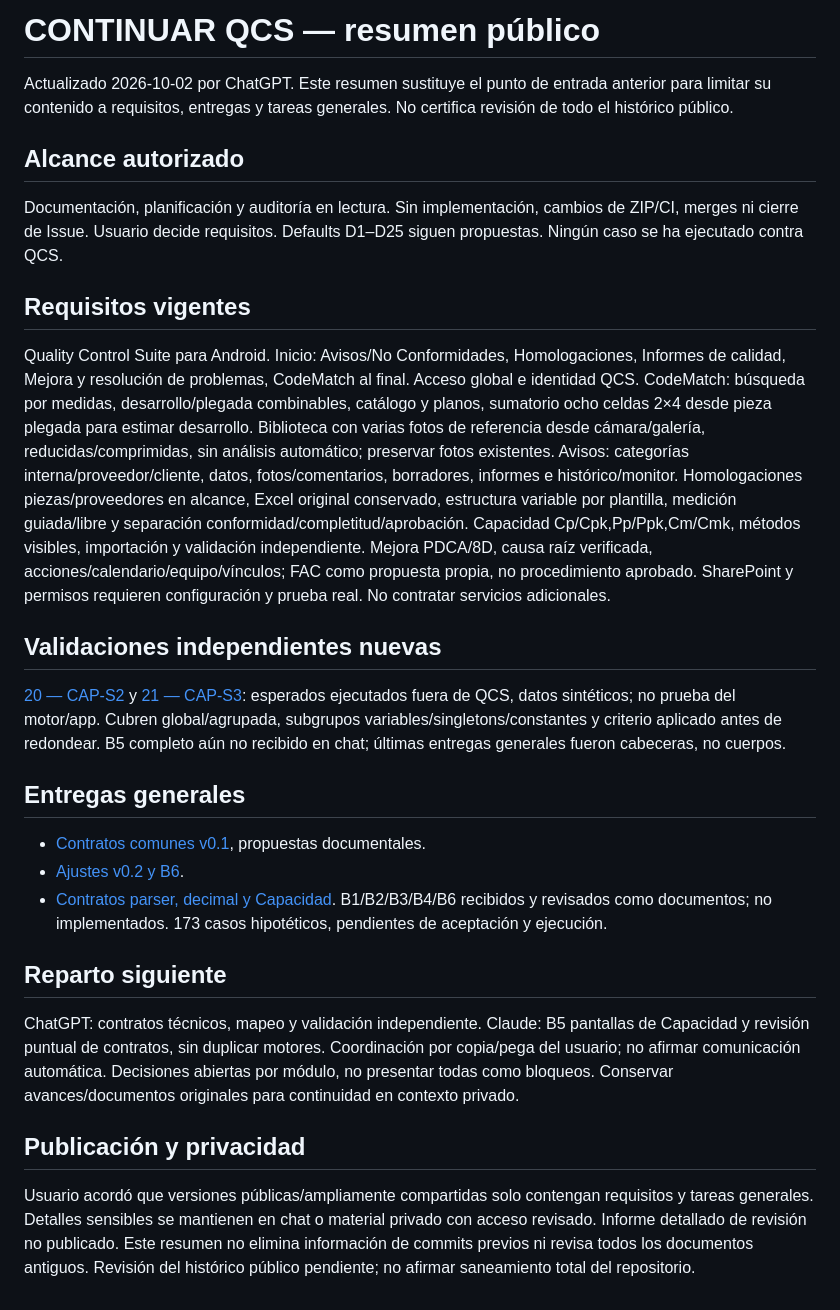
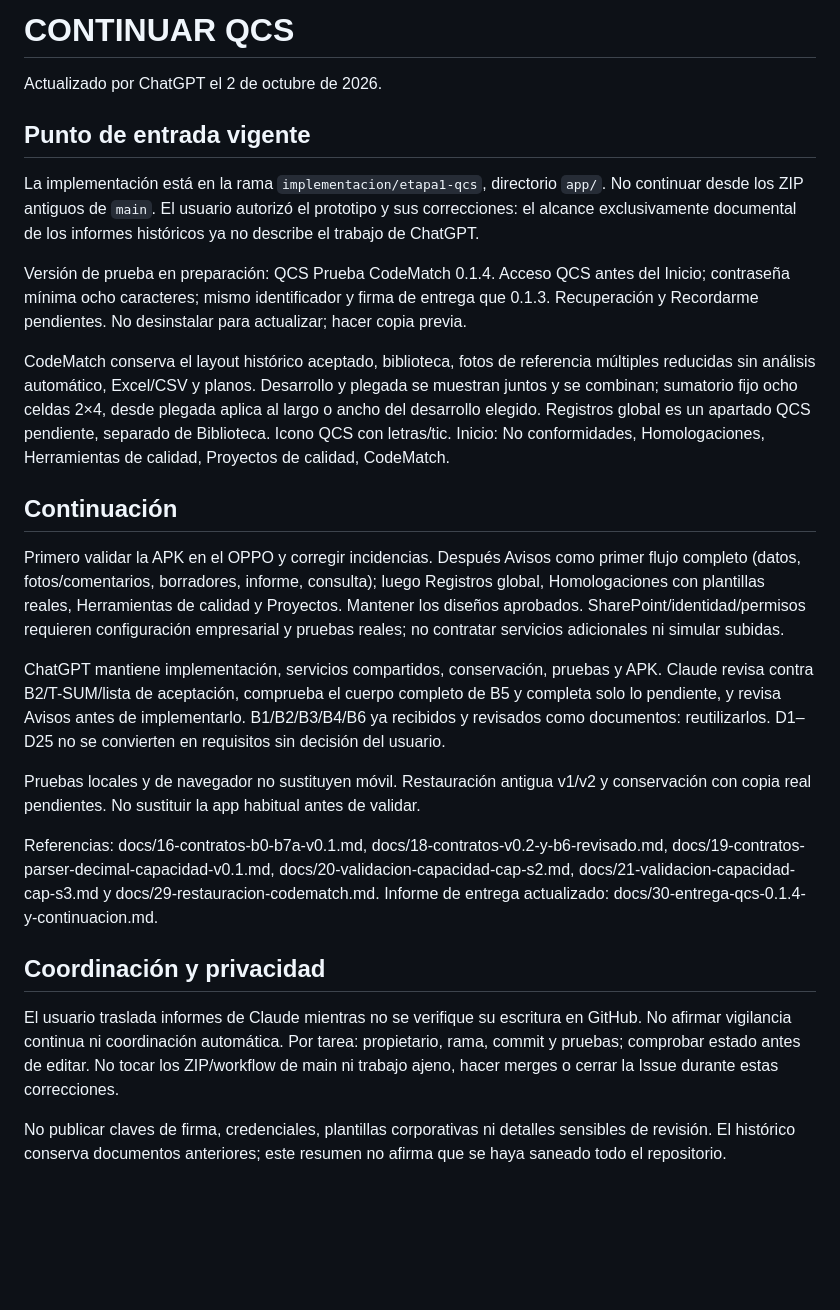
Before and after one commit to ICodeMatch/QCS-v1.0, a Markdown page: docs/CONTINUAR-QCS.md, the part around the change. GitHub-like rendering; blank space fills up the shorter version.

Commit message:
docs: entrega QCS 0.1.4 y plan de continuación [skip ci]

```diff
--- a/docs/CONTINUAR-QCS.md
+++ b/docs/CONTINUAR-QCS.md
@@ -1,31 +1,27 @@
-# CONTINUAR QCS — resumen público
-Actualizado 2026-10-02 por ChatGPT. Este resumen sustituye el punto de entrada anterior para limitar su contenido a requisitos, entregas y tareas generales. No certifica revisión de todo el histórico público.
+# CONTINUAR QCS
 
-## Alcance autorizado
-Documentación, planificación y auditoría en lectura. Sin implementación, cambios de ZIP/CI, merges ni cierre de Issue. Usuario decide requisitos. Defaults D1–D25 siguen propuestas. Ningún caso se ha ejecutado contra QCS.
+Actualizado por ChatGPT el 2 de octubre de 2026.
 
-## Requisitos vigentes
-Quality Control Suite para Android. Inicio: Avisos/No Conformidades, Homologaciones, Informes de calidad, Mejora y resolución de problemas, CodeMatch al final. Acceso global e identidad QCS.
-CodeMatch: búsqueda por medidas, desarrollo/plegada combinables, catálogo y planos, sumatorio ocho celdas 2×4 desde pieza plegada para estimar desarrollo. Biblioteca con varias fotos de referencia desde cámara/galería, reducidas/comprimidas, sin análisis automático; preservar fotos existentes.
-Avisos: categorías interna/proveedor/cliente, datos, fotos/comentarios, borradores, informes e histórico/monitor.
-Homologaciones piezas/proveedores en alcance, Excel original conservado, estructura variable por plantilla, medición guiada/libre y separación conformidad/completitud/aprobación.
-Capacidad Cp/Cpk,Pp/Ppk,Cm/Cmk, métodos visibles, importación y validación independiente.
-Mejora PDCA/8D, causa raíz verificada, acciones/calendario/equipo/vínculos; FAC como propuesta propia, no procedimiento aprobado.
-SharePoint y permisos requieren configuración y prueba real. No contratar servicios adicionales.
+## Punto de entrada vigente
 
-## Validaciones independientes nuevas
-[20 — CAP-S2](20-validacion-capacidad-cap-s2.md) y [21 — CAP-S3](21-validacion-capacidad-cap-s3.md): esperados ejecutados fuera de QCS, datos sintéticos; no prueba del motor/app. Cubren global/agrupada, subgrupos variables/singletons/constantes y criterio aplicado antes de redondear. B5 completo aún no recibido en chat; últimas entregas generales fueron cabeceras, no cuerpos.
+La implementación está en la rama `implementacion/etapa1-qcs`, directorio `app/`. No continuar desde los ZIP antiguos de `main`. El usuario autorizó el prototipo y sus correcciones: el alcance exclusivamente documental de los informes históricos ya no describe el trabajo de ChatGPT.
 
-## Entregas generales
-- [Contratos comunes v0.1](16-contratos-b0-b7a-v0.1.md), propuestas documentales.
-- [Ajustes v0.2 y B6](18-contratos-v0.2-y-b6-revisado.md).
-- [Contratos parser, decimal y Capacidad](19-contratos-parser-decimal-capacidad-v0.1.md).
-B1/B2/B3/B4/B6 recibidos y revisados como documentos; no implementados. 173 casos hipotéticos, pendientes de aceptación y ejecución.
+Versión de prueba en preparación: QCS Prueba CodeMatch 0.1.4. Acceso QCS antes del Inicio; contraseña mínima ocho caracteres; mismo identificador y firma de entrega que 0.1.3. Recuperación y Recordarme pendientes. No desinstalar para actualizar; hacer copia previa.
 
-## Reparto siguiente
-ChatGPT: contratos técnicos, mapeo y validación independiente. Claude: B5 pantallas de Capacidad y revisión puntual de contratos, sin duplicar motores. Coordinación por copia/pega del usuario; no afirmar comunicación automática.
-Decisiones abiertas por módulo, no presentar todas como bloqueos. Conservar avances/documentos originales para continuidad en contexto privado.
+CodeMatch conserva el layout histórico aceptado, biblioteca, fotos de referencia múltiples reducidas sin análisis automático, Excel/CSV y planos. Desarrollo y plegada se muestran juntos y se combinan; sumatorio fijo ocho celdas 2×4, desde plegada aplica al largo o ancho del desarrollo elegido. Registros global es un apartado QCS pendiente, separado de Biblioteca. Icono QCS con letras/tic. Inicio: No conformidades, Homologaciones, Herramientas de calidad, Proyectos de calidad, CodeMatch.
 
-## Publicación y privacidad
-Usuario acordó que versiones públicas/ampliamente compartidas solo contengan requisitos y tareas generales. Detalles sensibles se mantienen en chat o material privado con acceso revisado. Informe detallado de revisión no publicado.
-Este resumen no elimina información de commits previos ni revisa todos los documentos antiguos. Revisión del histórico público pendiente; no afirmar saneamiento total del repositorio.
+## Continuación
+
+Primero validar la APK en el OPPO y corregir incidencias. Después Avisos como primer flujo completo (datos, fotos/comentarios, borradores, informe, consulta); luego Registros global, Homologaciones con plantillas reales, Herramientas de calidad y Proyectos. Mantener los diseños aprobados. SharePoint/identidad/permisos requieren configuración empresarial y pruebas reales; no contratar servicios adicionales ni simular subidas.
+
+ChatGPT mantiene implementación, servicios compartidos, conservación, pruebas y APK. Claude revisa contra B2/T-SUM/lista de aceptación, comprueba el cuerpo completo de B5 y completa solo lo pendiente, y revisa Avisos antes de implementarlo. B1/B2/B3/B4/B6 ya recibidos y revisados como documentos: reutilizarlos. D1–D25 no se convierten en requisitos sin decisión del usuario.
+
+Pruebas locales y de navegador no sustituyen móvil. Restauración antigua v1/v2 y conservación con copia real pendientes. No sustituir la app habitual antes de validar.
+
+Referencias: docs/16-contratos-b0-b7a-v0.1.md, docs/18-contratos-v0.2-y-b6-revisado.md, docs/19-contratos-parser-decimal-capacidad-v0.1.md, docs/20-validacion-capacidad-cap-s2.md, docs/21-validacion-capacidad-cap-s3.md y docs/29-restauracion-codematch.md. Informe de entrega actualizado: docs/30-entrega-qcs-0.1.4-y-continuacion.md.
+
+## Coordinación y privacidad
+
+El usuario traslada informes de Claude mientras no se verifique su escritura en GitHub. No afirmar vigilancia continua ni coordinación automática. Por tarea: propietario, rama, commit y pruebas; comprobar estado antes de editar. No tocar los ZIP/workflow de main ni trabajo ajeno, hacer merges o cerrar la Issue durante estas correcciones.
+
+No publicar claves de firma, credenciales, plantillas corporativas ni detalles sensibles de revisión. El histórico conserva documentos anteriores; este resumen no afirma que se haya saneado todo el repositorio.
```
Also changed, not shown: docs/30-entrega-qcs-0.1.4-y-continuacion.md (added, +80 -0 lines).
